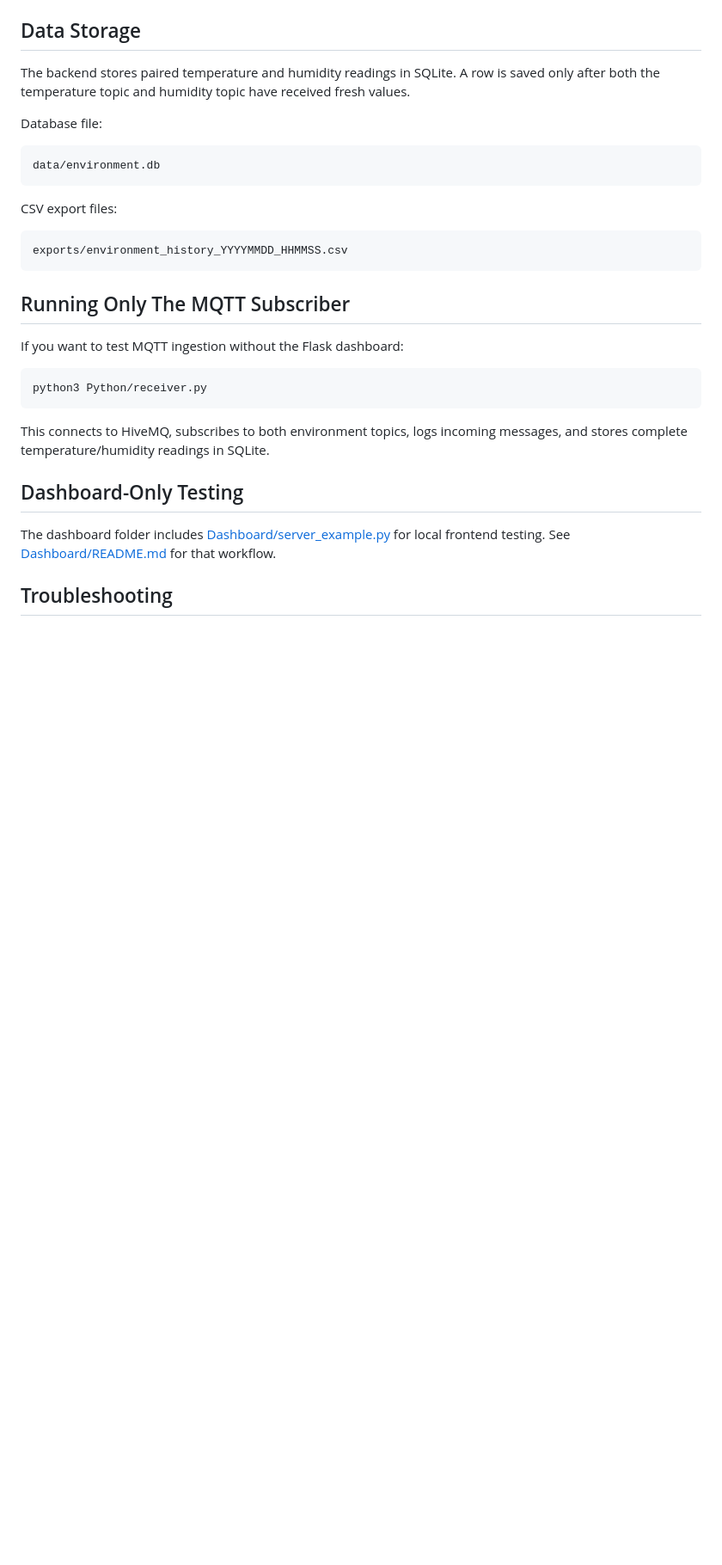
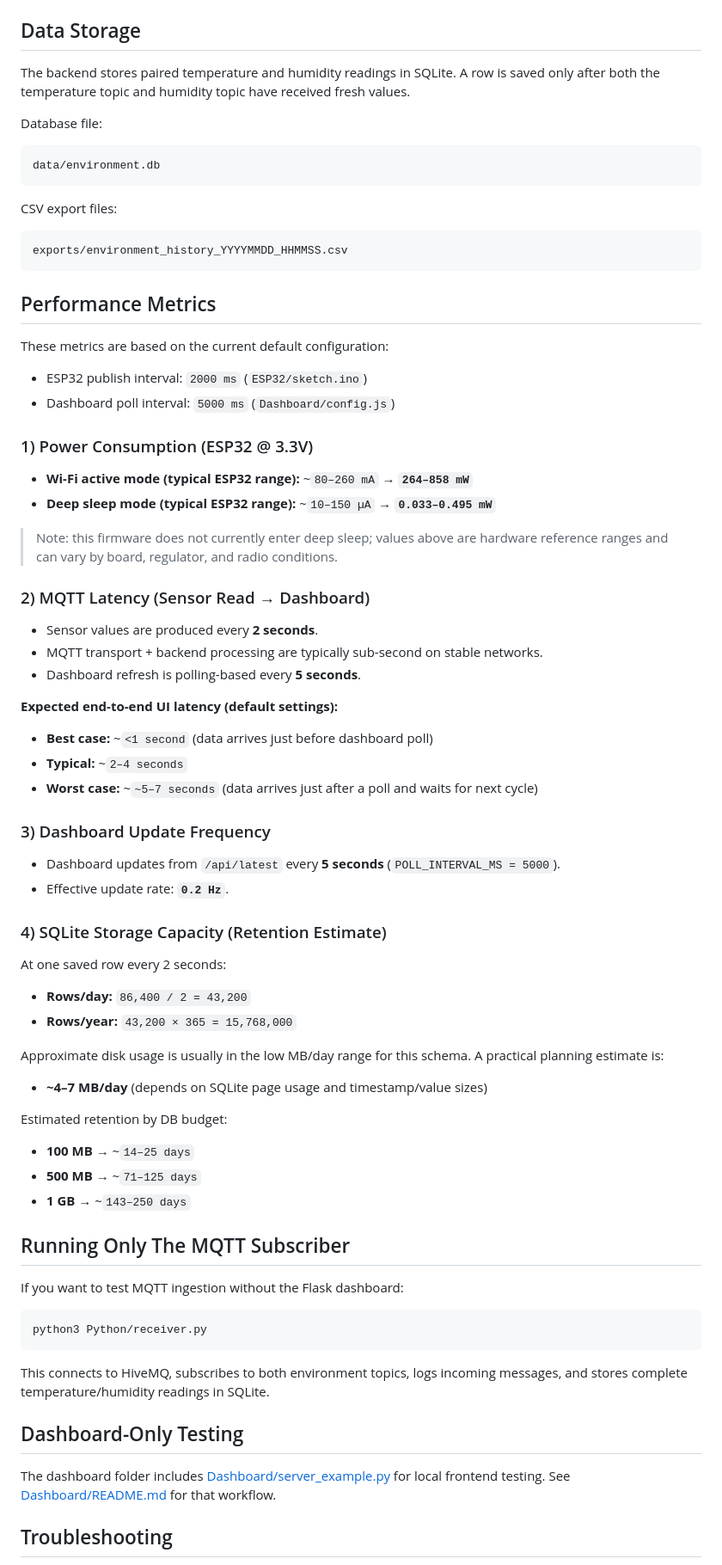
Before and after one commit to dsjangid/SmartEnvironmentMonitor, a Markdown page: README.md, the part around the change. Shown at 86% size. GitHub-like rendering; blank space fills up the shorter version.

Commit message:
Add performance metrics section to README

````diff
--- a/README.md
+++ b/README.md
@@ -255,6 +255,53 @@ CSV export files:
 exports/environment_history_YYYYMMDD_HHMMSS.csv
 ```
 
+## Performance Metrics
+
+These metrics are based on the current default configuration:
+
+- ESP32 publish interval: `2000 ms` (`ESP32/sketch.ino`)
+- Dashboard poll interval: `5000 ms` (`Dashboard/config.js`)
+
+### 1) Power Consumption (ESP32 @ 3.3V)
+
+- **Wi-Fi active mode (typical ESP32 range):** ~`80–260 mA` → **`264–858 mW`**
+- **Deep sleep mode (typical ESP32 range):** ~`10–150 µA` → **`0.033–0.495 mW`**
+
+> Note: this firmware does not currently enter deep sleep; values above are hardware reference ranges and can vary by board, regulator, and radio conditions.
+
+### 2) MQTT Latency (Sensor Read → Dashboard)
+
+- Sensor values are produced every **2 seconds**.
+- MQTT transport + backend processing are typically sub-second on stable networks.
+- Dashboard refresh is polling-based every **5 seconds**.
+
+**Expected end-to-end UI latency (default settings):**
+- **Best case:** ~`<1 second` (data arrives just before dashboard poll)
+- **Typical:** ~`2–4 seconds`
+- **Worst case:** ~`~5–7 seconds` (data arrives just after a poll and waits for next cycle)
+
+### 3) Dashboard Update Frequency
+
+- Dashboard updates from `/api/latest` every **5 seconds** (`POLL_INTERVAL_MS = 5000`).
+- Effective update rate: **`0.2 Hz`**.
+
+### 4) SQLite Storage Capacity (Retention Estimate)
+
+At one saved row every 2 seconds:
+
+- **Rows/day:** `86,400 / 2 = 43,200`
+- **Rows/year:** `43,200 × 365 = 15,768,000`
+
+Approximate disk usage is usually in the low MB/day range for this schema. A practical planning estimate is:
+
+- **~4–7 MB/day** (depends on SQLite page usage and timestamp/value sizes)
+
+Estimated retention by DB budget:
+
+- **100 MB** → ~`14–25 days`
+- **500 MB** → ~`71–125 days`
+- **1 GB** → ~`143–250 days`
+
 ## Running Only The MQTT Subscriber
 
 If you want to test MQTT ingestion without the Flask dashboard:
````
